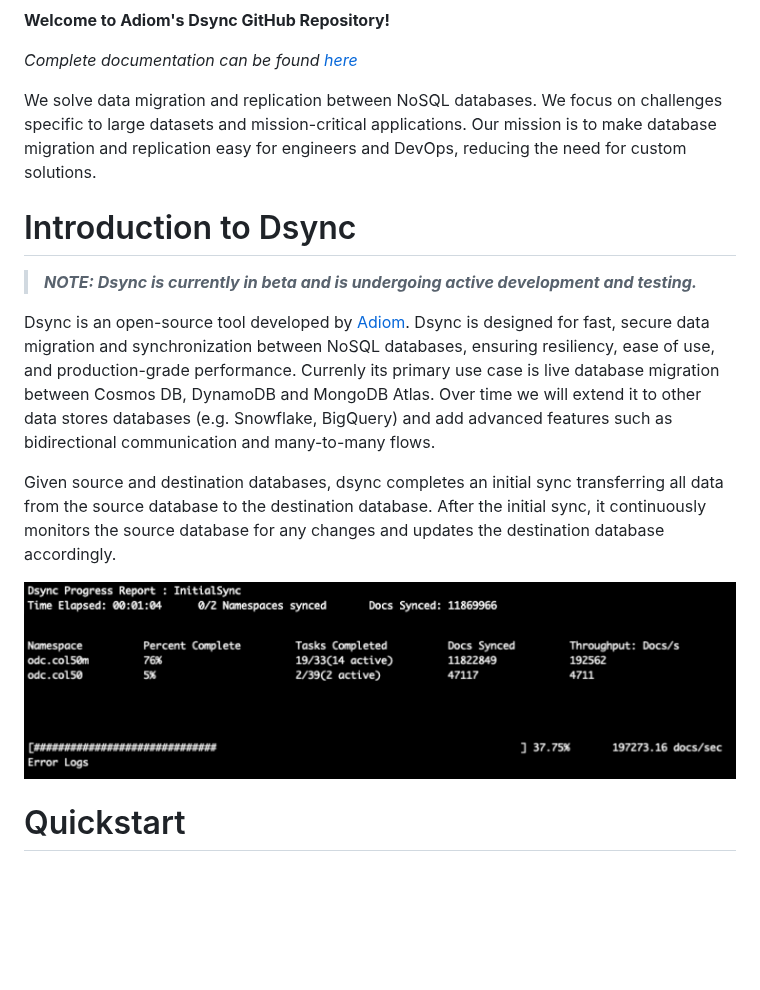
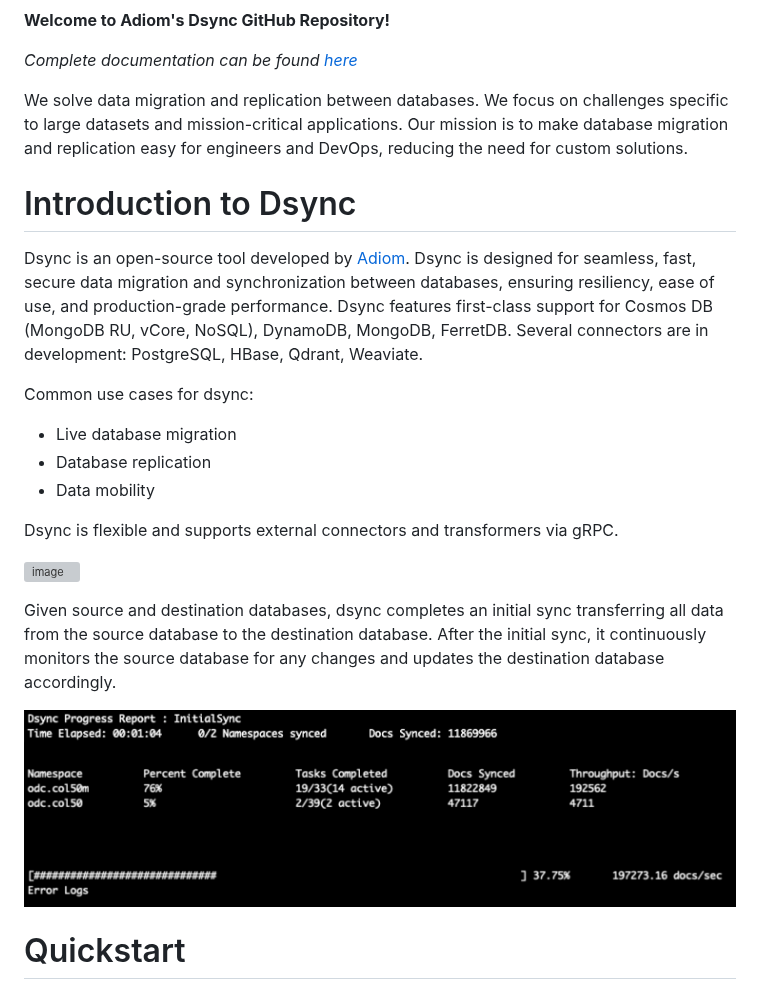
Before and after one commit to adiom-data/dsync, a Markdown page: README.md, the part around the change. GitHub-like rendering; blank space fills up the shorter version; grey boxes are pictures that could not be loaded.

```diff
--- a/README.md
+++ b/README.md
@@ -2,16 +2,25 @@
 
 _Complete documentation can be found [here](https://docs.adiom.io)_
 
-We solve data migration and replication between NoSQL databases. We focus on challenges specific to large datasets and mission-critical applications. Our mission is to make database migration and replication easy for engineers and DevOps, reducing the need for custom solutions.
+We solve data migration and replication between databases. We focus on challenges specific to large datasets and mission-critical applications. Our mission is to make database migration and replication easy for engineers and DevOps, reducing the need for custom solutions.
 
 # Introduction to Dsync
-> **_NOTE: Dsync is currently in beta and is undergoing active development and testing._**
 
-Dsync is an open-source tool developed by [Adiom](https://adiom.io). Dsync is designed for fast, secure data migration and synchronization between NoSQL databases, ensuring resiliency, ease of use, and production-grade performance. Currenly its primary use case is live database migration between Cosmos DB, DynamoDB and MongoDB Atlas. Over time we will extend it to other data stores databases (e.g. Snowflake, BigQuery) and add advanced features such as bidirectional communication and many-to-many flows.
+Dsync is an open-source tool developed by [Adiom](https://adiom.io). Dsync is designed for seamless, fast, secure data migration and synchronization between databases, ensuring resiliency, ease of use, and production-grade performance. Dsync features first-class support for Cosmos DB (MongoDB RU, vCore, NoSQL), DynamoDB, MongoDB, FerretDB. Several connectors are in development: PostgreSQL, HBase, Qdrant, Weaviate.
+
+Common use cases for dsync:
+* Live database migration
+* Database replication
+* Data mobility
+
+Dsync is flexible and supports external connectors and transformers via gRPC.
+
+![image](https://github.com/user-attachments/assets/5ad786fb-c180-4716-a443-e7bb0fef3619)
 
 Given source and destination databases, dsync completes an initial sync transferring all data from the source database to the destination database. After the initial sync, it continuously monitors the source database for any changes and updates the destination database accordingly.
 
 ![Dsync progress reporting sample](/img/screenshot.png?width=20&raw=true)
+
 
 # Quickstart
 Follow these simple instructions to get dsync up and running and perform a migration from our Cosmos DB demo instance to your MongoDB destination.
```
